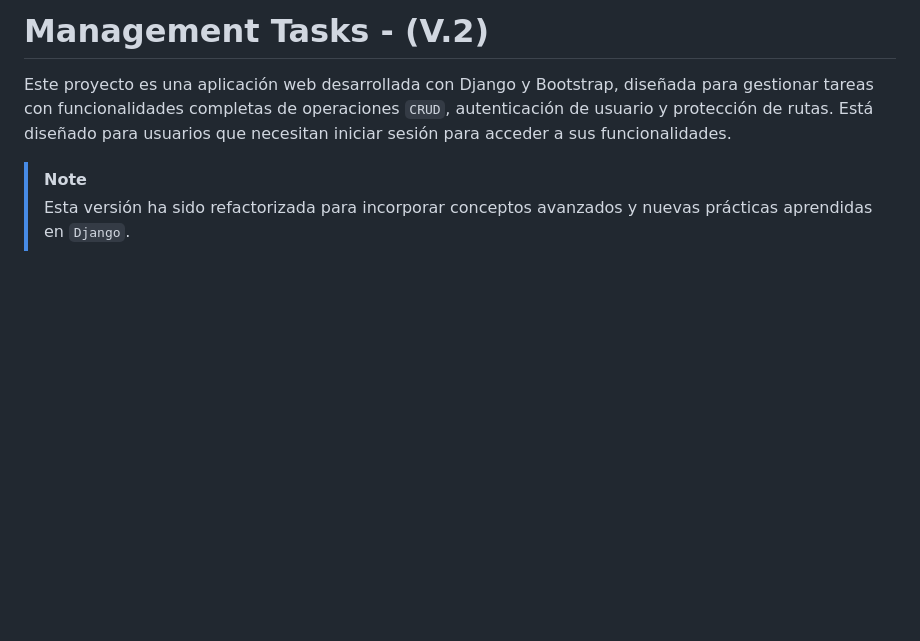
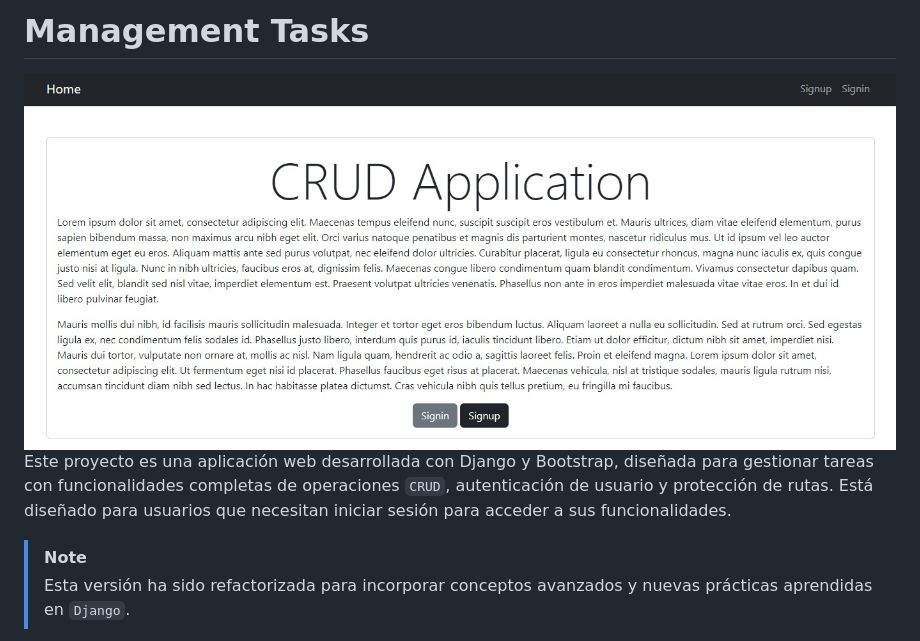
Before and after one commit to Rizquez/management_tasks, a Markdown page: README.md, the part around the change. Drawn GitHub-style; pictures changed too: images/django-crud-app.jpg (added); blank space fills up the shorter version.

Commit message:
Imagen en el readme

```diff
--- a/README.md
+++ b/README.md
@@ -1,4 +1,5 @@
-# Management Tasks - (V.2)
+# Management Tasks
+![img](images/django-crud-app.jpg)
 Este proyecto es una aplicación web desarrollada con Django y Bootstrap, diseñada para gestionar tareas con funcionalidades completas de operaciones `CRUD`, autenticación de usuario y protección de rutas. Está diseñado para usuarios que necesitan iniciar sesión para acceder a sus funcionalidades.
 
 > [!NOTE]
```
Also changed, not shown: 1 other file.
